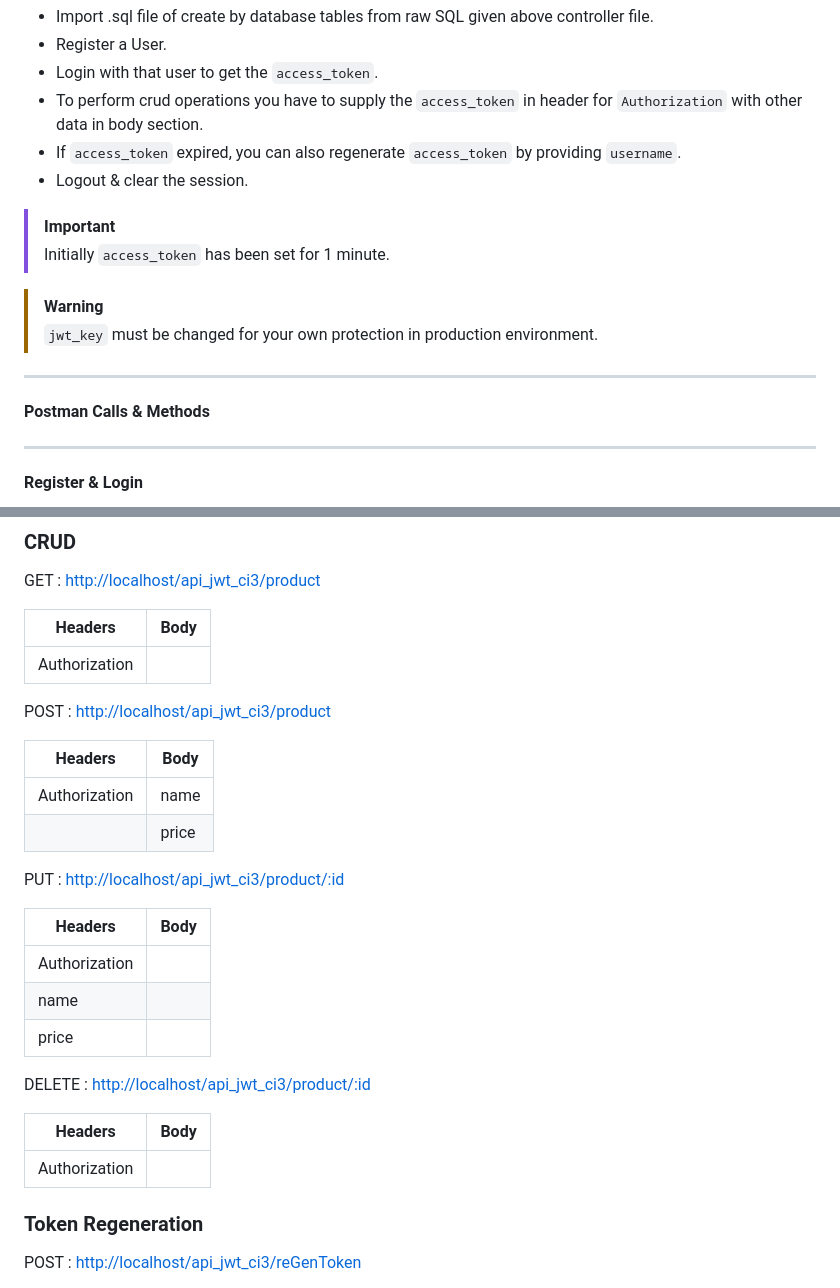
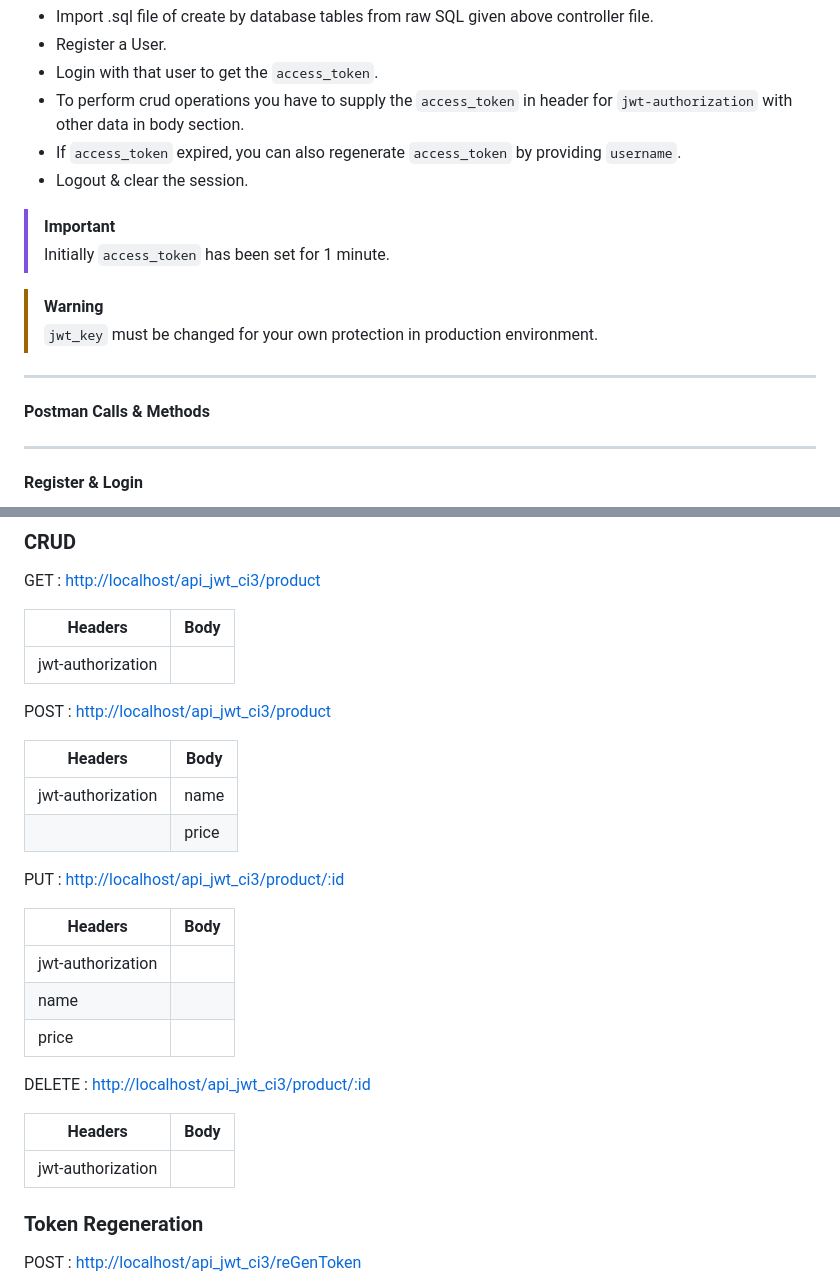
Before and after one commit to Virtuallified/REST-Api_JWT_CodeIgniter3, a Markdown page: readme.md, 2 parts joined by grey strips. Drawn GitHub-style.

```diff
--- a/readme.md
+++ b/readme.md
@@ -32,7 +32,7 @@ This repo contains in-development code for future releases.
 - Import .sql file of create by database tables from raw SQL given above controller file.
 - Register a User.
 - Login with that user to get the `access_token`.
-- To perform crud operations you have to supply the `access_token` in header for `Authorization` with other data in body section.
+- To perform crud operations you have to supply the `access_token` in header for `jwt-authorization` with other data in body section.
 - If `access_token` expired, you can also regenerate `access_token` by providing `username`.
 - Logout & clear the session.
 
@@ -43,6 +43,7 @@ This repo contains in-development code for future releases.
 > `jwt_key` must be changed for your own protection in production environment.
 ***********************
 **Postman Calls & Methods**
+
 ***********************
 
 #### Register & Login
@@ -71,20 +72,20 @@ GET : [http://localhost/api_jwt_ci3/product](http://localhost/api_jwt_ci3/produc
 
 |Headers      |Body     |
 |-------------|---------|
-|Authorization|         |
+|jwt-authorization|         |
 
 POST : [http://localhost/api_jwt_ci3/product](http://localhost/api_jwt_ci3/product)
 
 |Headers      |Body     |
 |-------------|---------|
-|Authorization|name     |
+|jwt-authorization|name     |
 |             |price    |
 
 PUT : [http://localhost/api_jwt_ci3/product/:id](http://localhost/api_jwt_ci3/product/:id)
 
 |Headers      |Body     |
 |-------------|---------|
-|Authorization|         |
+|jwt-authorization|         |
 |name         |         |
 |price        |         |
 
@@ -92,7 +93,7 @@ DELETE : [http://localhost/api_jwt_ci3/product/:id](http://localhost/api_jwt_ci3
 
 |Headers      |Body     |
 |-------------|---------|
-|Authorization|         |
+|jwt-authorization|         |
 
 ### Token Regeneration
 
```
